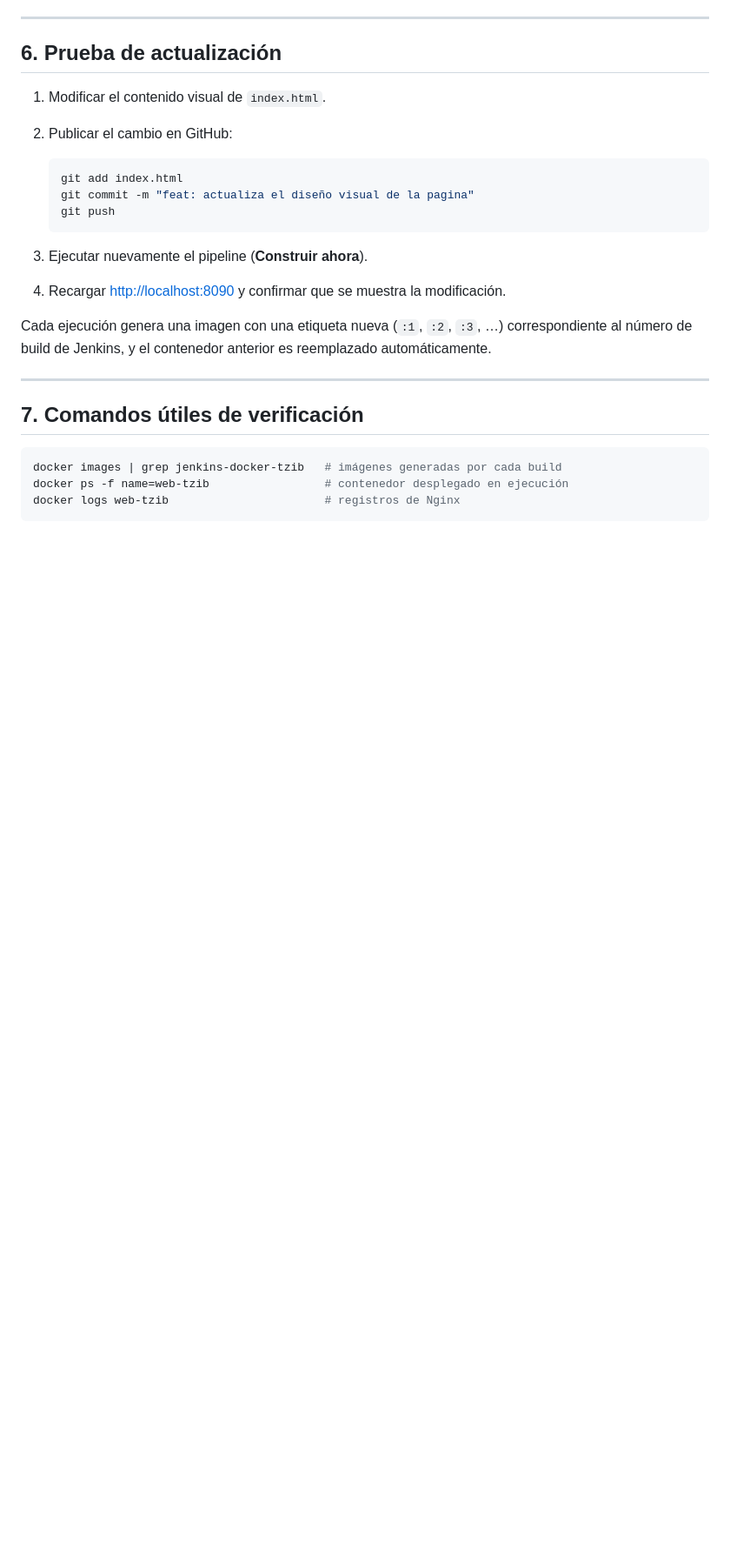
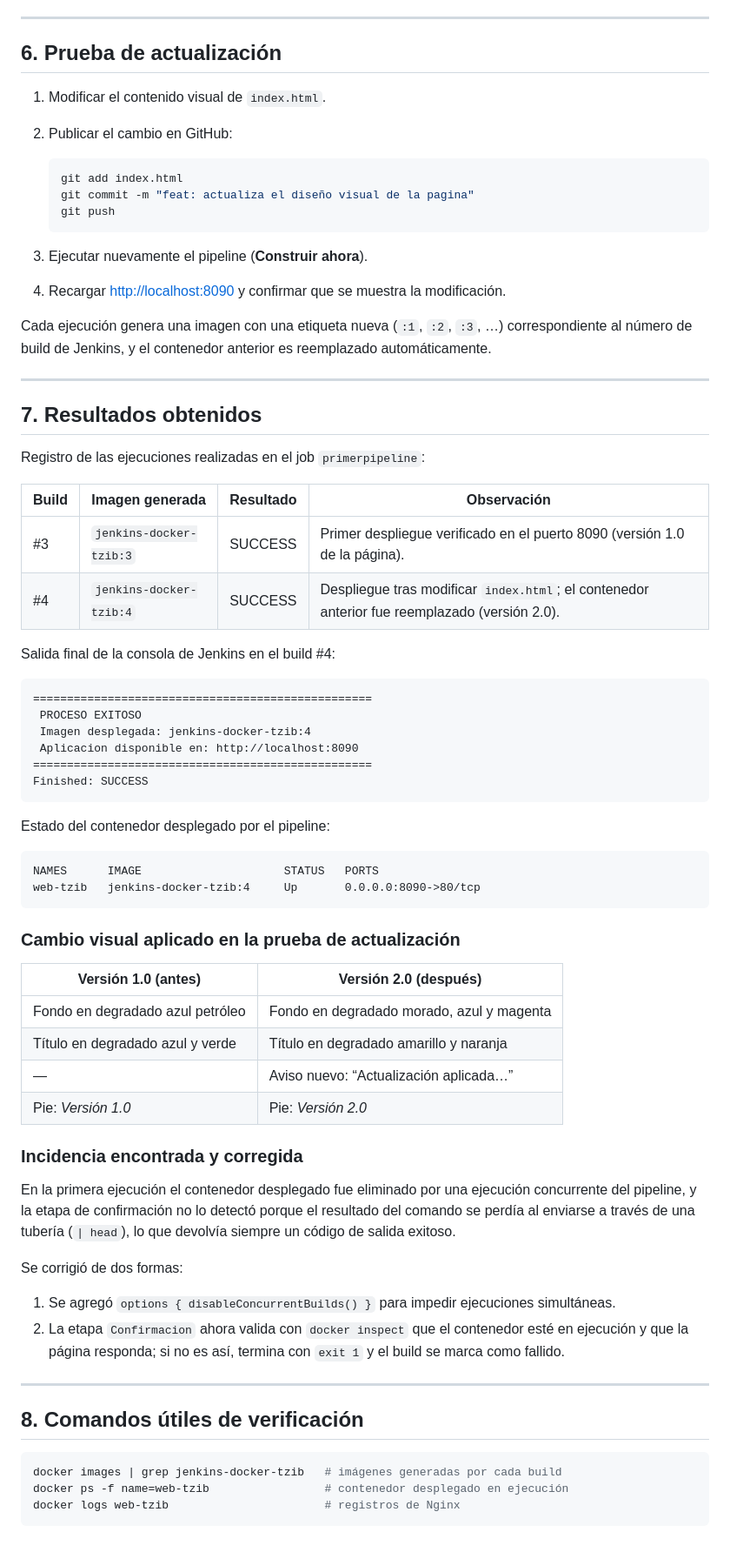
Before and after one commit to JFigueroatz/jenkins-docker-tzib, a Markdown page: README.md, the part around the change. Shown at 87% size. Rendered like a GitHub page; blank space fills up the shorter version.

Commit message:
docs: registra los resultados de las ejecuciones y la incidencia corregida en el pipeline

````diff
--- a/README.md
+++ b/README.md
@@ -191,7 +191,57 @@ número de build de Jenkins, y el contenedor anterior es reemplazado automática
 
 ---
 
-## 7. Comandos útiles de verificación
+## 7. Resultados obtenidos
+
+Registro de las ejecuciones realizadas en el job `primerpipeline`:
+
+| Build | Imagen generada | Resultado | Observación |
+|---|---|---|---|
+| #3 | `jenkins-docker-tzib:3` | SUCCESS | Primer despliegue verificado en el puerto 8090 (versión 1.0 de la página). |
+| #4 | `jenkins-docker-tzib:4` | SUCCESS | Despliegue tras modificar `index.html`; el contenedor anterior fue reemplazado (versión 2.0). |
+
+Salida final de la consola de Jenkins en el build #4:
+
+```
+==================================================
+ PROCESO EXITOSO
+ Imagen desplegada: jenkins-docker-tzib:4
+ Aplicacion disponible en: http://localhost:8090
+==================================================
+Finished: SUCCESS
+```
+
+Estado del contenedor desplegado por el pipeline:
+
+```
+NAMES      IMAGE                     STATUS   PORTS
+web-tzib   jenkins-docker-tzib:4     Up       0.0.0.0:8090->80/tcp
+```
+
+### Cambio visual aplicado en la prueba de actualización
+
+| Versión 1.0 (antes) | Versión 2.0 (después) |
+|---|---|
+| Fondo en degradado azul petróleo | Fondo en degradado morado, azul y magenta |
+| Título en degradado azul y verde | Título en degradado amarillo y naranja |
+| — | Aviso nuevo: “Actualización aplicada…” |
+| Pie: *Versión 1.0* | Pie: *Versión 2.0* |
+
+### Incidencia encontrada y corregida
+
+En la primera ejecución el contenedor desplegado fue eliminado por una ejecución concurrente del
+pipeline, y la etapa de confirmación no lo detectó porque el resultado del comando se perdía al
+enviarse a través de una tubería (`| head`), lo que devolvía siempre un código de salida exitoso.
+
+Se corrigió de dos formas:
+
+1. Se agregó `options { disableConcurrentBuilds() }` para impedir ejecuciones simultáneas.
+2. La etapa `Confirmacion` ahora valida con `docker inspect` que el contenedor esté en ejecución y
+   que la página responda; si no es así, termina con `exit 1` y el build se marca como fallido.
+
+---
+
+## 8. Comandos útiles de verificación
 
 ```bash
 docker images | grep jenkins-docker-tzib   # imágenes generadas por cada build
````
